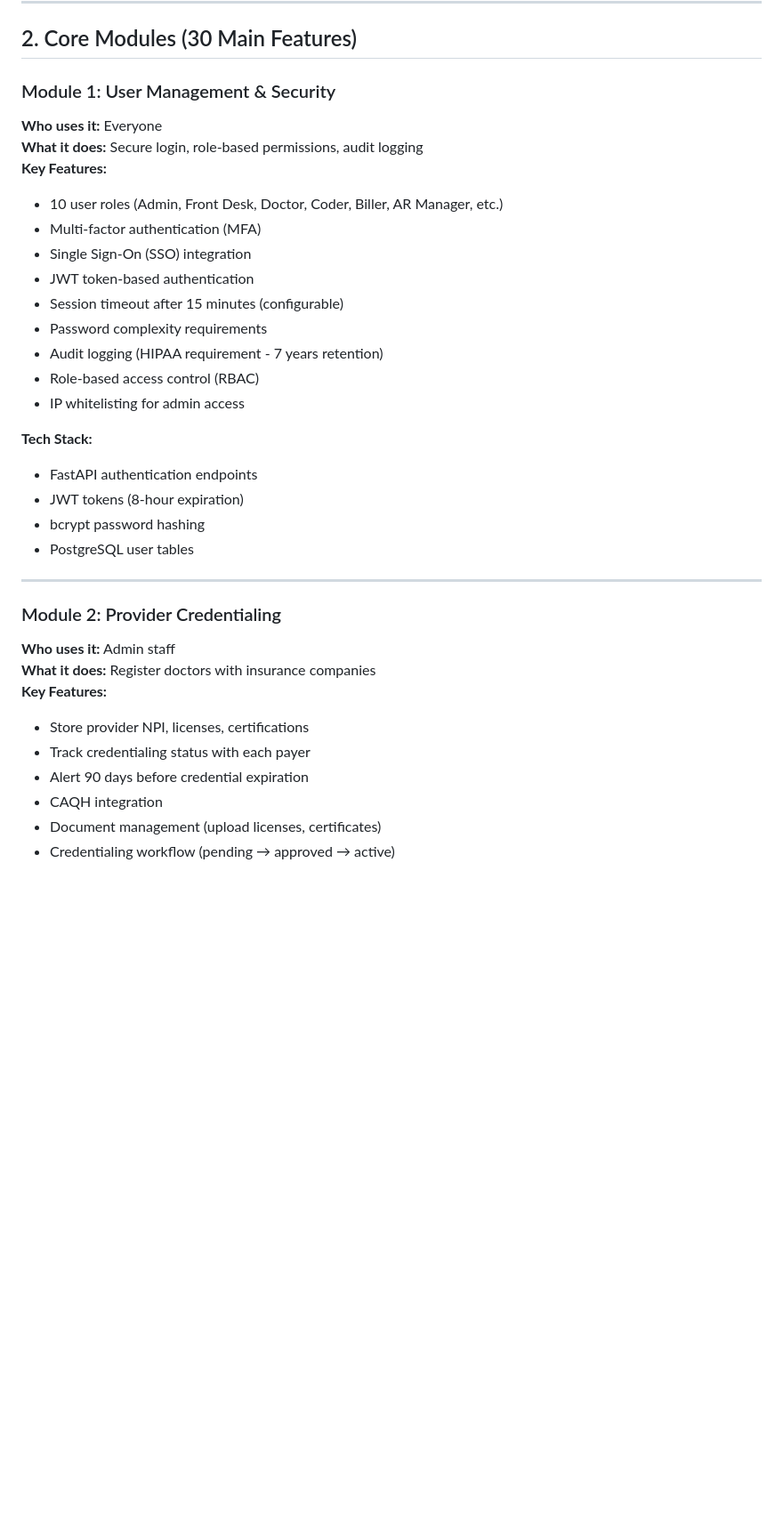
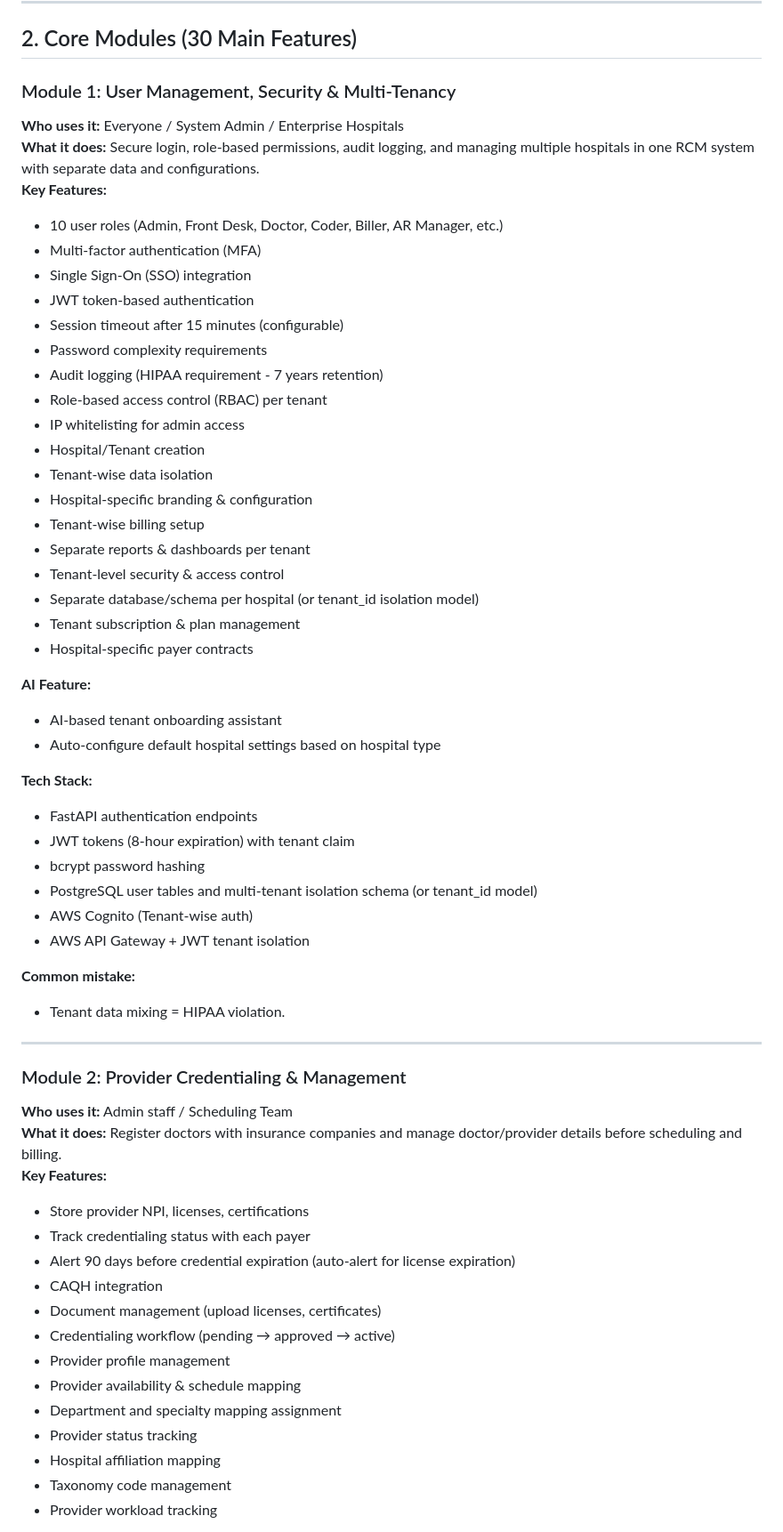
Before and after one commit to anjanyelle/RCMDoc, a Markdown page: 02_System_Requirements_Summary_v2.md, the part around one of its changes. Shown at 89% size. Drawn GitHub-style; blank space fills up the shorter version.

Commit message:
Update Missing/improvement 02_System_Requirements_Summary_v2

```diff
--- a/02_System_Requirements_Summary_v2.md
+++ b/02_System_Requirements_Summary_v2.md
@@ -31,9 +31,9 @@ A complete **AI-powered** Revenue Cycle Management system that helps hospitals:
 
 ## 2. Core Modules (30 Main Features)
 
-### Module 1: User Management & Security
-**Who uses it:** Everyone
-**What it does:** Secure login, role-based permissions, audit logging
+### Module 1: User Management, Security & Multi-Tenancy
+**Who uses it:** Everyone / System Admin / Enterprise Hospitals
+**What it does:** Secure login, role-based permissions, audit logging, and managing multiple hospitals in one RCM system with separate data and configurations.
 **Key Features:**
 - 10 user roles (Admin, Front Desk, Doctor, Coder, Biller, AR Manager, etc.)
 - Multi-factor authentication (MFA)
@@ -42,25 +42,50 @@ A complete **AI-powered** Revenue Cycle Management system that helps hospitals:
 - Session timeout after 15 minutes (configurable)
 - Password complexity requirements
 - Audit logging (HIPAA requirement - 7 years retention)
-- Role-based access control (RBAC)
+- Role-based access control (RBAC) per tenant
 - IP whitelisting for admin access
+- Hospital/Tenant creation
+- Tenant-wise data isolation
+- Hospital-specific branding & configuration
+- Tenant-wise billing setup
+- Separate reports & dashboards per tenant
+- Tenant-level security & access control
+- Separate database/schema per hospital (or tenant_id isolation model)
+- Tenant subscription & plan management
+- Hospital-specific payer contracts
+
+**AI Feature:**
+- AI-based tenant onboarding assistant
+- Auto-configure default hospital settings based on hospital type
 
 **Tech Stack:**
 - FastAPI authentication endpoints
-- JWT tokens (8-hour expiration)
+- JWT tokens (8-hour expiration) with tenant claim
 - bcrypt password hashing
-- PostgreSQL user tables
+- PostgreSQL user tables and multi-tenant isolation schema (or tenant_id model)
+- AWS Cognito (Tenant-wise auth)
+- AWS API Gateway + JWT tenant isolation
+
+**Common mistake:**
+- Tenant data mixing = HIPAA violation.
 
 ---
 
-### Module 2: Provider Credentialing
-**Who uses it:** Admin staff
-**What it does:** Register doctors with insurance companies
+### Module 2: Provider Credentialing & Management
+**Who uses it:** Admin staff / Scheduling Team
+**What it does:** Register doctors with insurance companies and manage doctor/provider details before scheduling and billing.
 **Key Features:**
 - Store provider NPI, licenses, certifications
 - Track credentialing status with each payer
-- Alert 90 days before credential expiration
+- Alert 90 days before credential expiration (auto-alert for license expiration)
 - CAQH integration
 - Document management (upload licenses, certificates)
 - Credentialing workflow (pending → approved → active)
+- Provider profile management
+- Provider availability & schedule mapping
+- Department and specialty mapping assignment
+- Provider status tracking
+- Hospital affiliation mapping
+- Taxonomy code management
+- Provider workload tracking
 
```
Also changed, not shown: other parts of 02_System_Requirements_Summary_v2.md (+71 -14 lines).
